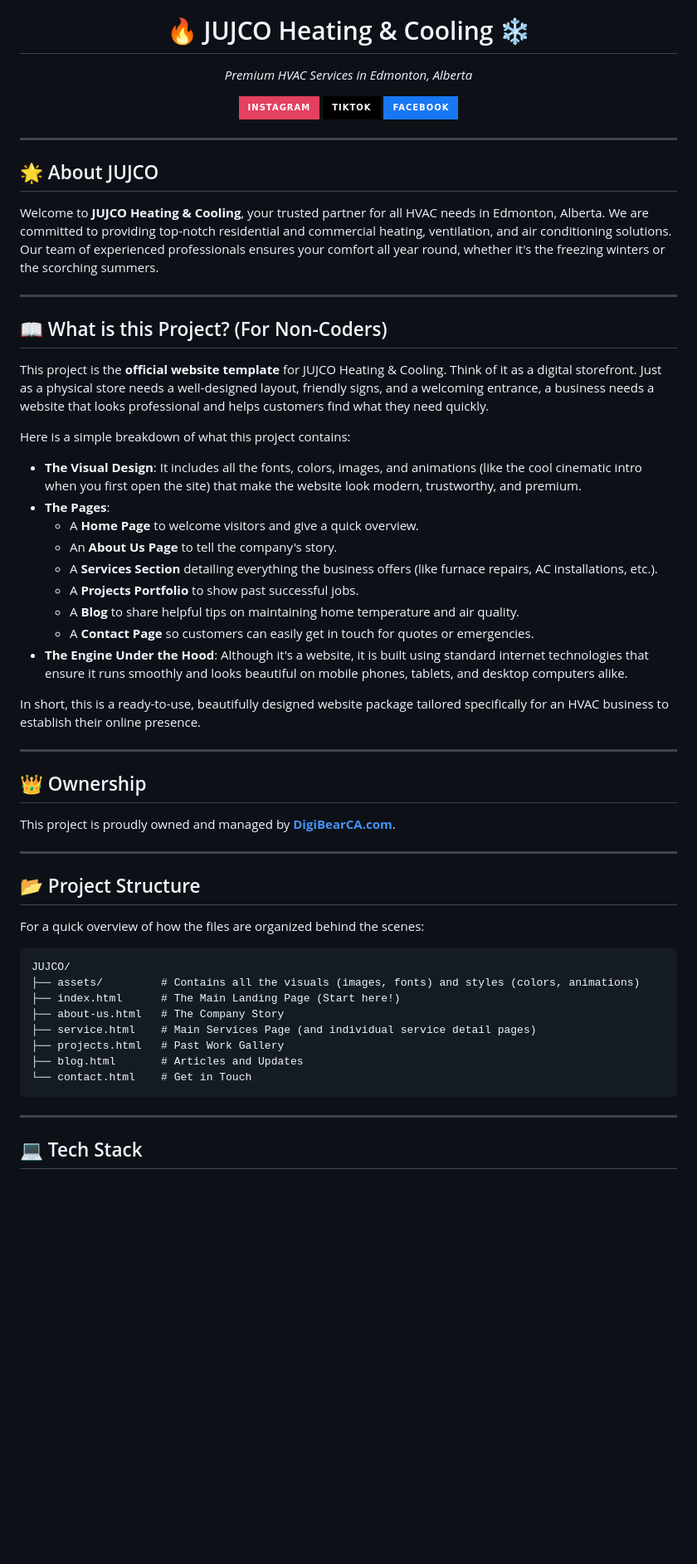
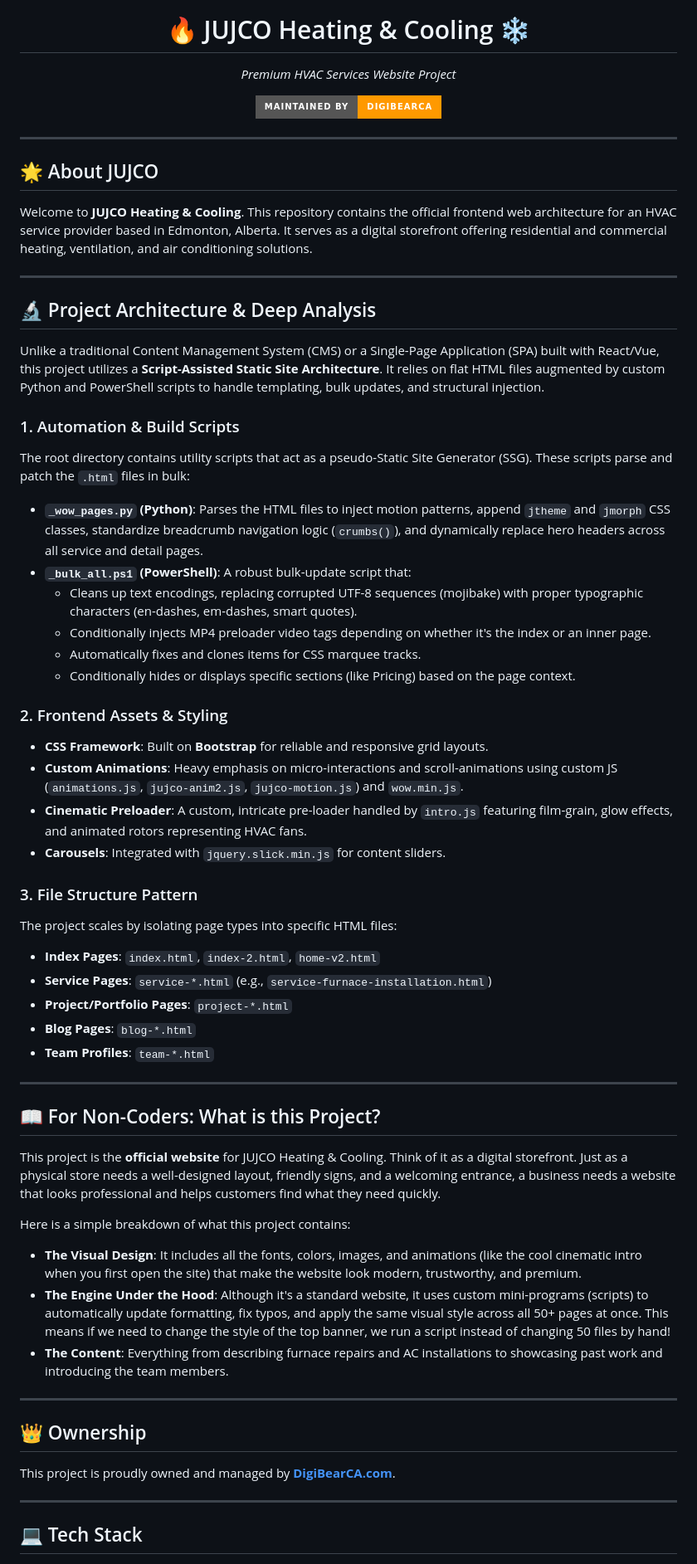
Before and after one commit to DigiBearCA/JUJCO-HVAC-website, a Markdown page: README.md, the part around one of its changes. Shown at 83% size. GitHub-like rendering; badges without logos; blank space fills up the shorter version.

Commit message:
docs: update README with project architecture details, build tool information, and updated maintainer branding

````diff
--- a/README.md
+++ b/README.md
@@ -1,12 +1,10 @@
 <div align="center">
   <img src="assets/img/logo-mark.png" alt="JUJCO Logo" width="150"/>
   <h1>🔥 JUJCO Heating & Cooling ❄️</h1>
-  <p><em>Premium HVAC Services in Edmonton, Alberta</em></p>
+  <p><em>Premium HVAC Services Website Project</em></p>
 
   <p>
-    <a href="https://www.instagram.com/jujcohvac"><img src="https://img.shields.io/badge/Instagram-E4405F?style=for-the-badge&logo=instagram&logoColor=white" alt="Instagram"></a>
-    <a href="https://www.tiktok.com/@jujcoheatingcooling"><img src="https://img.shields.io/badge/TikTok-000000?style=for-the-badge&logo=tiktok&logoColor=white" alt="TikTok"></a>
-    <a href="https://www.facebook.com/jujco.heating.cooling/"><img src="https://img.shields.io/badge/Facebook-1877F2?style=for-the-badge&logo=facebook&logoColor=white" alt="Facebook"></a>
+    <a href="https://digibearca.com"><img src="https://img.shields.io/badge/Maintained%20By-DigiBearCA-FF9900?style=for-the-badge&logo=codeigniter&logoColor=white" alt="DigiBearCA"></a>
   </p>
 </div>
 
@@ -14,26 +12,47 @@
 
 ## 🌟 About JUJCO
 
-Welcome to **JUJCO Heating & Cooling**, your trusted partner for all HVAC needs in Edmonton, Alberta. We are committed to providing top-notch residential and commercial heating, ventilation, and air conditioning solutions. Our team of experienced professionals ensures your comfort all year round, whether it's the freezing winters or the scorching summers.
+Welcome to **JUJCO Heating & Cooling**. This repository contains the official frontend web architecture for an HVAC service provider based in Edmonton, Alberta. It serves as a digital storefront offering residential and commercial heating, ventilation, and air conditioning solutions.
 
 ---
 
-## 📖 What is this Project? (For Non-Coders)
+## 🔬 Project Architecture & Deep Analysis
 
-This project is the **official website template** for JUJCO Heating & Cooling. Think of it as a digital storefront. Just as a physical store needs a well-designed layout, friendly signs, and a welcoming entrance, a business needs a website that looks professional and helps customers find what they need quickly.
+Unlike a traditional Content Management System (CMS) or a Single-Page Application (SPA) built with React/Vue, this project utilizes a **Script-Assisted Static Site Architecture**. It relies on flat HTML files augmented by custom Python and PowerShell scripts to handle templating, bulk updates, and structural injection.
+
+### 1. Automation & Build Scripts
+The root directory contains utility scripts that act as a pseudo-Static Site Generator (SSG). These scripts parse and patch the `.html` files in bulk:
+- **`_wow_pages.py` (Python)**: Parses the HTML files to inject motion patterns, append `jtheme` and `jmorph` CSS classes, standardize breadcrumb navigation logic (`crumbs()`), and dynamically replace hero headers across all service and detail pages.
+- **`_bulk_all.ps1` (PowerShell)**: A robust bulk-update script that:
+  - Cleans up text encodings, replacing corrupted UTF-8 sequences (mojibake) with proper typographic characters (en-dashes, em-dashes, smart quotes).
+  - Conditionally injects MP4 preloader video tags depending on whether it's the index or an inner page.
+  - Automatically fixes and clones items for CSS marquee tracks.
+  - Conditionally hides or displays specific sections (like Pricing) based on the page context.
+
+### 2. Frontend Assets & Styling
+- **CSS Framework**: Built on **Bootstrap** for reliable and responsive grid layouts.
+- **Custom Animations**: Heavy emphasis on micro-interactions and scroll-animations using custom JS (`animations.js`, `jujco-anim2.js`, `jujco-motion.js`) and `wow.min.js`.
+- **Cinematic Preloader**: A custom, intricate pre-loader handled by `intro.js` featuring film-grain, glow effects, and animated rotors representing HVAC fans.
+- **Carousels**: Integrated with `jquery.slick.min.js` for content sliders.
+
+### 3. File Structure Pattern
+The project scales by isolating page types into specific HTML files:
+- **Index Pages**: `index.html`, `index-2.html`, `home-v2.html`
+- **Service Pages**: `service-*.html` (e.g., `service-furnace-installation.html`)
+- **Project/Portfolio Pages**: `project-*.html`
+- **Blog Pages**: `blog-*.html`
+- **Team Profiles**: `team-*.html`
+
+---
+
+## 📖 For Non-Coders: What is this Project?
+
+This project is the **official website** for JUJCO Heating & Cooling. Think of it as a digital storefront. Just as a physical store needs a well-designed layout, friendly signs, and a welcoming entrance, a business needs a website that looks professional and helps customers find what they need quickly.
 
 Here is a simple breakdown of what this project contains:
 - **The Visual Design**: It includes all the fonts, colors, images, and animations (like the cool cinematic intro when you first open the site) that make the website look modern, trustworthy, and premium.
-- **The Pages**:
-  - A **Home Page** to welcome visitors and give a quick overview.
-  - An **About Us Page** to tell the company's story.
-  - A **Services Section** detailing everything the business offers (like furnace repairs, AC installations, etc.).
-  - A **Projects Portfolio** to show past successful jobs.
-  - A **Blog** to share helpful tips on maintaining home temperature and air quality.
-  - A **Contact Page** so customers can easily get in touch for quotes or emergencies.
-- **The Engine Under the Hood**: Although it's a website, it is built using standard internet technologies that ensure it runs smoothly and looks beautiful on mobile phones, tablets, and desktop computers alike.
-
-In short, this is a ready-to-use, beautifully designed website package tailored specifically for an HVAC business to establish their online presence.
+- **The Engine Under the Hood**: Although it's a standard website, it uses custom mini-programs (scripts) to automatically update formatting, fix typos, and apply the same visual style across all 50+ pages at once. This means if we need to change the style of the top banner, we run a script instead of changing 50 files by hand!
+- **The Content**: Everything from describing furnace repairs and AC installations to showcasing past work and introducing the team members.
 
 ---
 
@@ -43,23 +62,6 @@ This project is proudly owned and managed by **[DigiBearCA.com](https://digibear
 
 ---
 
-## 📂 Project Structure
-
-For a quick overview of how the files are organized behind the scenes:
-
-```text
-JUJCO/
-├── assets/         # Contains all the visuals (images, fonts) and styles (colors, animations)
-├── index.html      # The Main Landing Page (Start here!)
-├── about-us.html   # The Company Story
-├── service.html    # Main Services Page (and individual service detail pages)
-├── projects.html   # Past Work Gallery
-├── blog.html       # Articles and Updates
-└── contact.html    # Get in Touch
-```
-
----
-
 ## 💻 Tech Stack
 
 <div align="center">
````
Also changed, not shown: other parts of README.md (+2 -2 lines).
